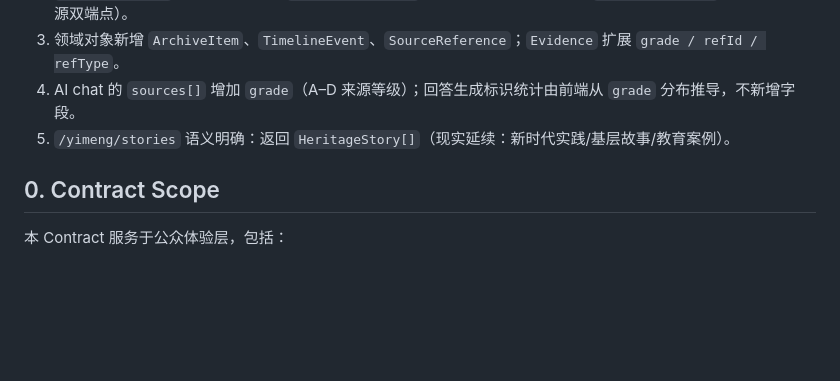
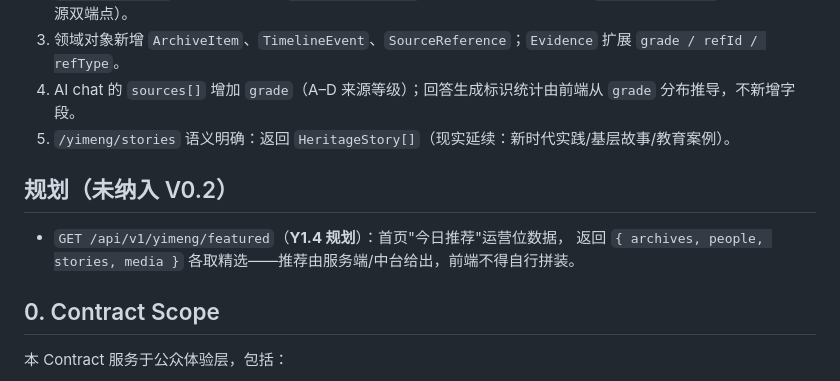
Before and after one commit to pwl1987/media-digital-platform, a Markdown page: docs/api/API_CONTRACT_V0.2.md, the part around the change. Rendered like a GitHub page; blank space fills up the shorter version.

```diff
--- a/docs/api/API_CONTRACT_V0.2.md
+++ b/docs/api/API_CONTRACT_V0.2.md
@@ -11,6 +11,11 @@
 3. 领域对象新增 `ArchiveItem`、`TimelineEvent`、`SourceReference`；`Evidence` 扩展 `grade / refId / refType`。
 4. AI chat 的 `sources[]` 增加 `grade`（A–D 来源等级）；回答生成标识统计由前端从 `grade` 分布推导，不新增字段。
 5. `/yimeng/stories` 语义明确：返回 `HeritageStory[]`（现实延续：新时代实践/基层故事/教育案例）。
+
+## 规划（未纳入 V0.2）
+
+- `GET /api/v1/yimeng/featured`（**Y1.4 规划**）：首页"今日推荐"运营位数据，
+  返回 `{ archives, people, stories, media }` 各取精选——推荐由服务端/中台给出，前端不得自行拼装。
 
 ## 0. Contract Scope
 
```
Also changed, not shown: docs/domain/HERITAGE_DOMAIN_MODEL_V0.2.md (+6 -0 lines), docs/ux/YIMENG_UI_VISUAL_BASELINE_V0.2.md (+3 -0 lines).
